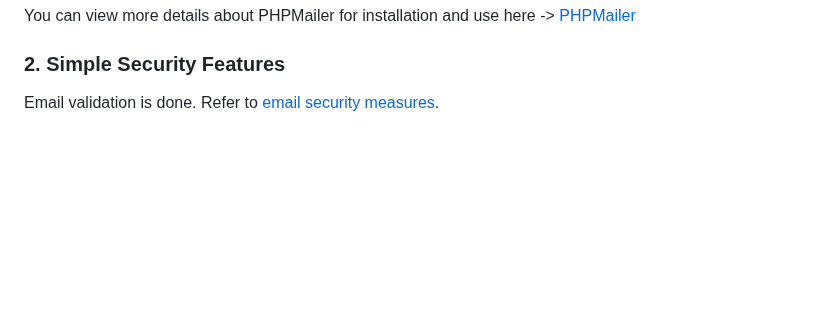
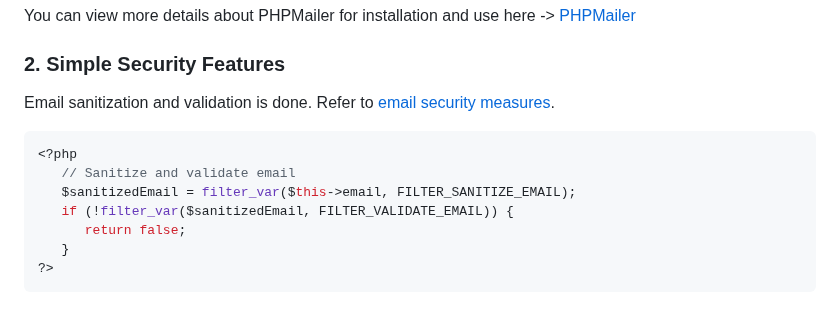
Before and after one commit to Elvismutinda/User-Auth, a Markdown page: README.md, the part around the change. Drawn GitHub-style; blank space fills up the shorter version.

Commit message:
V1.0 Implementation

````diff
--- a/README.md
+++ b/README.md
@@ -154,4 +154,13 @@ Make sure you're installing it in your development folder.
 You can view more details about PHPMailer for installation and use here -> [PHPMailer](https://github.com/PHPMailer/PHPMailer)
 
 ### 2. Simple Security Features <a name="simple-sec"> </a>
-Email validation is done. Refer to [email security measures](#email-create).
+Email sanitization and validation is done. Refer to [email security measures](#email-create).
+```php
+<?php
+   // Sanitize and validate email
+   $sanitizedEmail = filter_var($this->email, FILTER_SANITIZE_EMAIL);
+   if (!filter_var($sanitizedEmail, FILTER_VALIDATE_EMAIL)) {
+      return false;
+   }
+?>
+```
````
